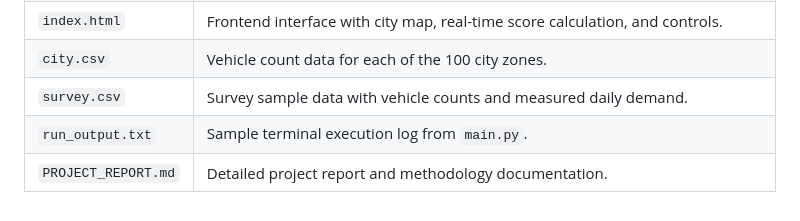
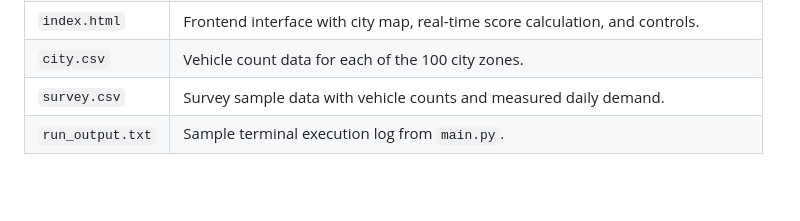
Before and after one commit to jagadeesh177/AIML_DAA_Project, a Markdown page: README.md, the part around the change. GitHub-like rendering; blank space fills up the shorter version.

Commit message:
Remove project report

```diff
--- a/README.md
+++ b/README.md
@@ -91,4 +91,3 @@ Runs the full pipeline in the terminal and outputs the regression model, algorit
 | `city.csv` | Vehicle count data for each of the 100 city zones. |
 | `survey.csv` | Survey sample data with vehicle counts and measured daily demand. |
 | `run_output.txt` | Sample terminal execution log from `main.py`. |
-| `PROJECT_REPORT.md` | Detailed project report and methodology documentation. |
```
Also changed, not shown: PROJECT_REPORT.md (deleted, +0 -114 lines).
